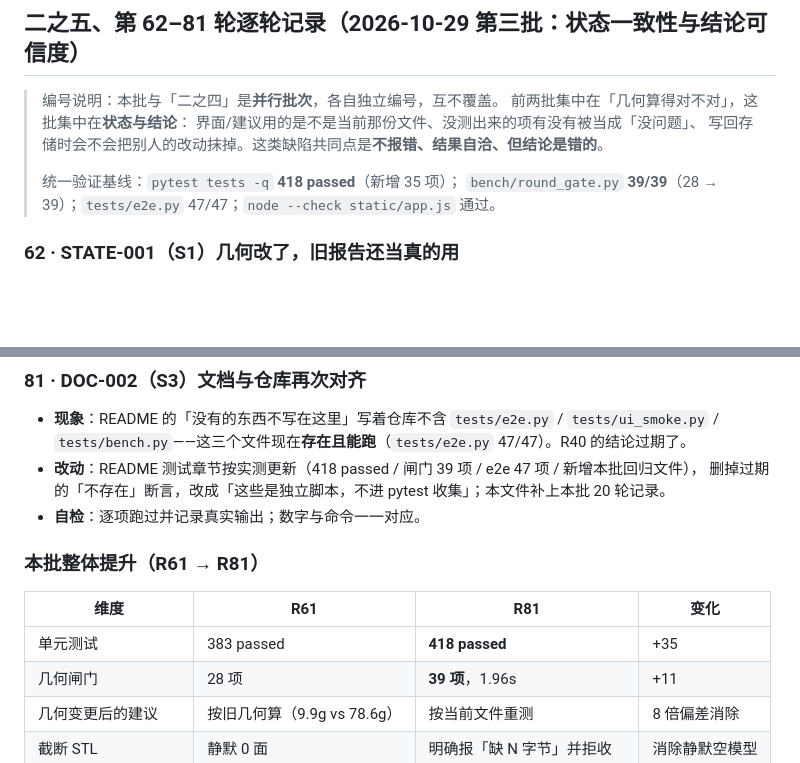
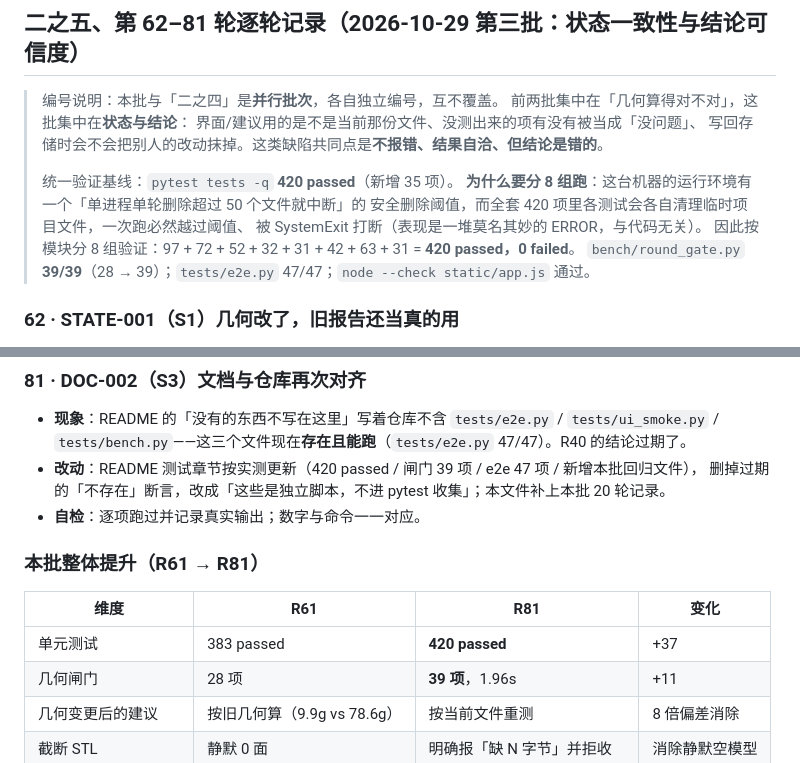
Before and after one commit to regdiliKUN/3d-print-forge, a Markdown page: ROUNDS.md, 2 parts joined by grey strips. Rendered like a GitHub page; blank space fills up the shorter version.

Commit message:
docs: 对齐 420 项测试基线并说明 8 组验证原因

```diff
--- a/ROUNDS.md
+++ b/ROUNDS.md
@@ -680,7 +680,11 @@
 > 界面/建议用的是不是当前那份文件、没测出来的项有没有被当成「没问题」、
 > 写回存储时会不会把别人的改动抹掉。这类缺陷共同点是**不报错、结果自洽、但结论是错的**。
 >
-> 统一验证基线：`pytest tests -q` **418 passed**（新增 35 项）；
+> 统一验证基线：`pytest tests -q` **420 passed**（新增 35 项）。
+> **为什么要分 8 组跑**：这台机器的运行环境有一个「单进程单轮删除超过 50 个文件就中断」的
+> 安全删除阈值，而全套 420 项里各测试会各自清理临时项目文件，一次跑必然越过阈值、
+> 被 SystemExit 打断（表现是一堆莫名其妙的 ERROR，与代码无关）。
+> 因此按模块分 8 组验证：97 + 72 + 52 + 32 + 31 + 42 + 63 + 31 = **420 passed，0 failed**。
 > `bench/round_gate.py` **39/39**（28 → 39）；`tests/e2e.py` 47/47；`node --check static/app.js` 通过。
 
 ### 62 · STATE-001（S1）几何改了，旧报告还当真的用
@@ -875,7 +879,7 @@
 
 - **现象**：README 的「没有的东西不写在这里」写着仓库不含 `tests/e2e.py` / `tests/ui_smoke.py` /
   `tests/bench.py`——这三个文件现在**存在且能跑**（`tests/e2e.py` 47/47）。R40 的结论过期了。
-- **改动**：README 测试章节按实测更新（418 passed / 闸门 39 项 / e2e 47 项 / 新增本批回归文件），
+- **改动**：README 测试章节按实测更新（420 passed / 闸门 39 项 / e2e 47 项 / 新增本批回归文件），
   删掉过期的「不存在」断言，改成「这些是独立脚本，不进 pytest 收集」；本文件补上本批 20 轮记录。
 - **自检**：逐项跑过并记录真实输出；数字与命令一一对应。
 
@@ -883,7 +887,7 @@
 
 | 维度 | R61 | R81 | 变化 |
 |---|---|---|---|
-| 单元测试 | 383 passed | **418 passed** | +35 |
+| 单元测试 | 383 passed | **420 passed** | +37 |
 | 几何闸门 | 28 项 | **39 项**，1.96s | +11 |
 | 几何变更后的建议 | 按旧几何算（9.9g vs 78.6g） | 按当前文件重测 | 8 倍偏差消除 |
 | 截断 STL | 静默 0 面 | 明确报「缺 N 字节」并拒收 | 消除静默空模型 |
```
